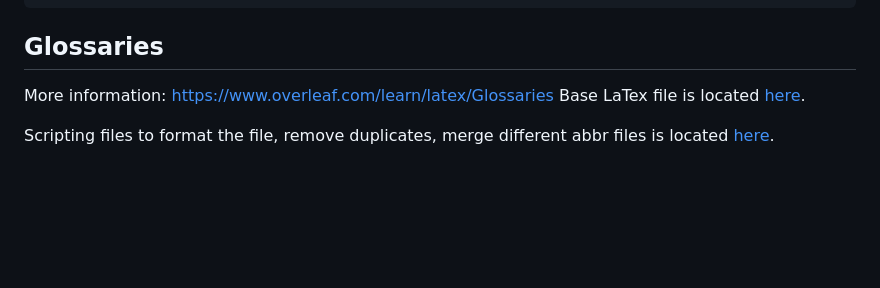
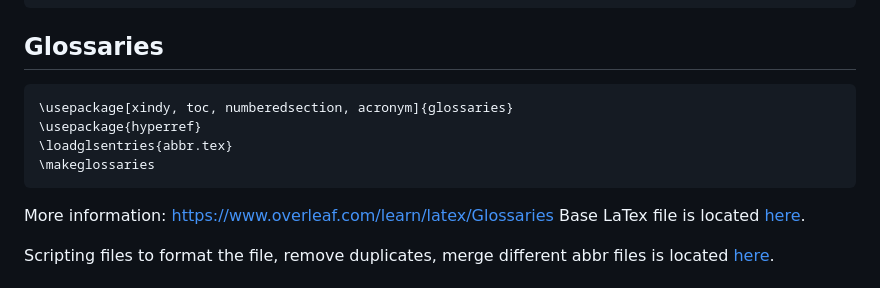
Before and after one commit to DRAMCO/writing-scientific-papers-in-latex-tips-and-tricks, a Markdown page: README.md, the part around the change. GitHub-like rendering; blank space fills up the shorter version.

````diff
--- a/README.md
+++ b/README.md
@@ -128,6 +128,13 @@ Typesetting and defining symbols:
 
 
 ## Glossaries
+
+```latex
+\usepackage[xindy, toc, numberedsection, acronym]{glossaries}
+\usepackage{hyperref}
+\loadglsentries{abbr.tex}
+\makeglossaries
+```
 
 More information: https://www.overleaf.com/learn/latex/Glossaries
 Base LaTex file is located [here](https://github.com/GillesC/abbreviations-latex).
````
